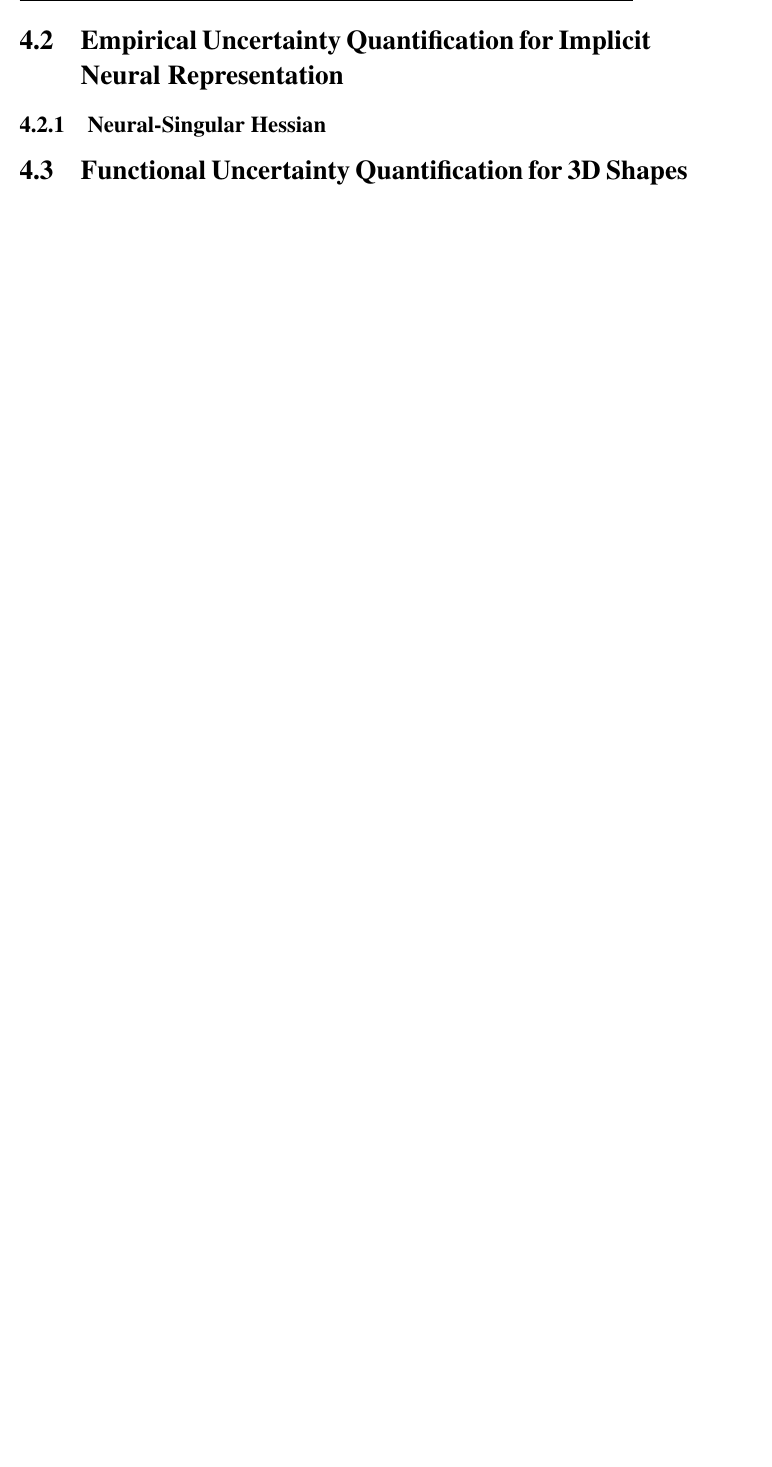
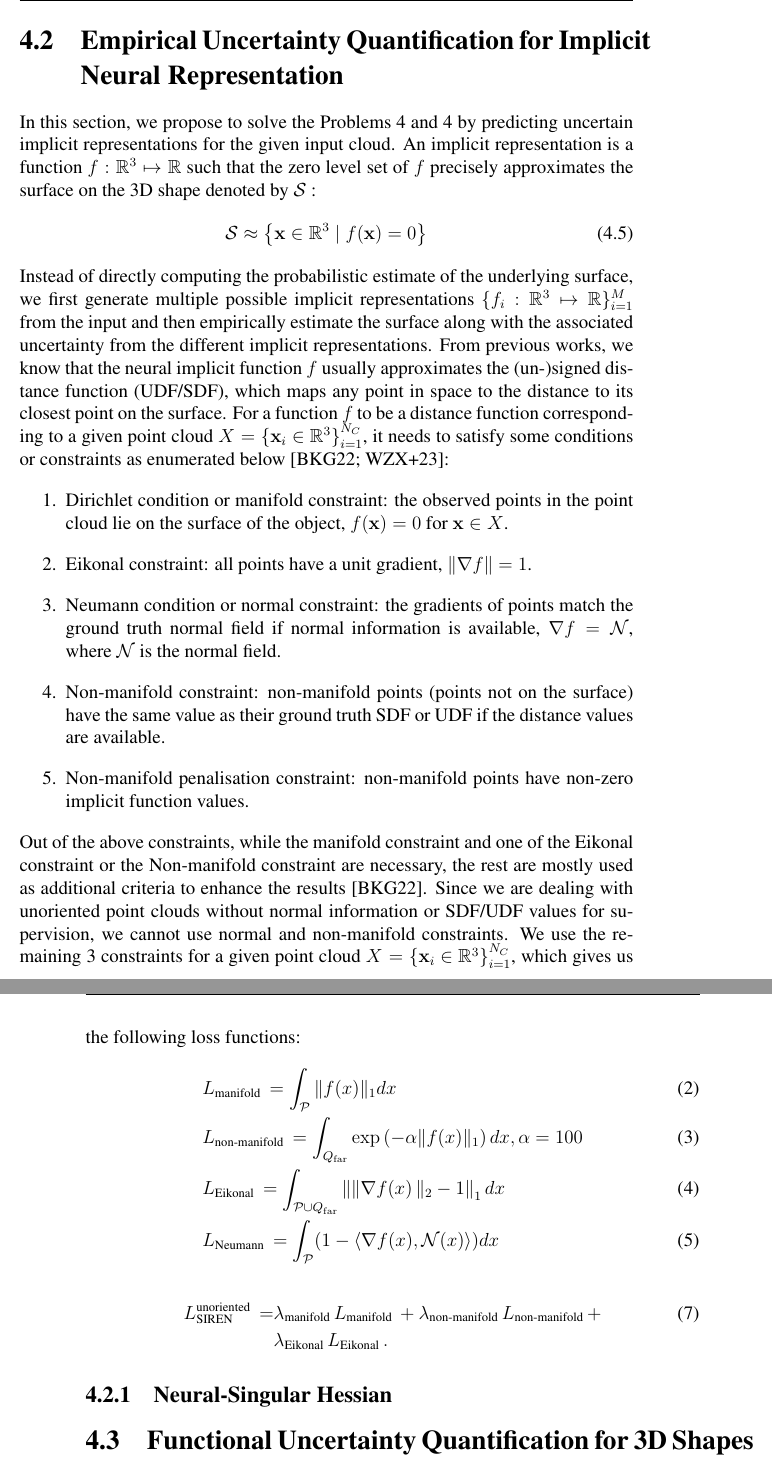
Before and after one commit to drtghosh/masterarbeit_template, a LaTeX thesis (thesis.tex, which reads methods.tex): part of page 35 of 56 before the commit and two parts of pages 35 and 36 of 56 after it, the two joined at a grey line, cut so that both start at the same text, the shorter picture padded with empty space. Compiled offline with pdfLaTeX.

Commit message:
Added some stuff to methods

```diff
--- a/methods.tex
+++ b/methods.tex
@@ -106,7 +106,32 @@ In this section, we propose to solve the Problem~\ref{DataCloud} utilizing a poi
         \end{equation}
         where $\hat{X}=\left\{\mathbf{\hat{x}}_{j} \in \mathbb{R}^{3}\right\}_{j=1}^{N_C}$ is the set of generated point clouds.
 
+
+
 \section{Empirical Uncertainty Quantification for Implicit Neural Representation}
+In this section, we propose to solve the Problems~\ref{SingleCloud} and~\ref{DataCloud} by predicting uncertain implicit representations for the given input cloud. An implicit representation is a function $f: \mathbb{R}^{3} \mapsto \mathbb{R}$ such that the zero level set of $f$ precisely approximates the surface on the 3D shape denoted by $\mathcal{S}$ :
+\begin{equation}
+\mathcal{S} \approx \left\{\mathbf{x} \in \mathbb{R}^{3} \mid f(\mathbf{x})=0\right\}
+\end{equation}
+Instead of directly computing the probabilistic estimate of the underlying surface, we first generate multiple possible implicit representations $\{f_i: \mathbb{R}^3 \mapsto \mathbb{R}\}_{i=1}^M$ from the input and then empirically estimate the surface along with the associated uncertainty from the different implicit representations. From previous works, we know that the neural implicit function $f$ usually approximates the (un-)signed distance function (UDF/SDF), which maps any point in space to the distance to its closest point on the surface. For a function $f$ to be a distance function corresponding to a given point cloud $X=\left\{\mathbf{x}_{i} \in \mathbb{R}^{3}\right\}_{i=1}^{N_C}$, it needs to satisfy some conditions or constraints as enumerated below~\cite{DiGS, NeuralHessian}:
+\begin{enumerate}
+    \item Dirichlet condition or manifold constraint: the observed points in the point cloud lie on the surface of the object, $f(\mathbf{x})=0$ for $\mathbf{x} \in X$.
+    \item Eikonal constraint: all points have a unit gradient, $\|\nabla f\|=1$.
+    \item Neumann condition or normal constraint:  the gradients of points match the ground truth normal field if normal information is available, $\nabla f=\mathcal{N}$, where $\mathcal{N}$ is the normal field.
+    \item Non-manifold constraint: non-manifold points (points not on the surface) have the same value as their ground truth SDF or UDF if the distance values are available.
+    \item Non-manifold penalisation constraint: non-manifold points have non-zero implicit function values.
+\end{enumerate}
+Out of the above constraints, while the manifold constraint and one of the Eikonal constraint or the Non-manifold constraint are necessary, the rest are mostly used as additional criteria to enhance the results~\cite{DiGS}. Since we are dealing with unoriented point clouds without normal information or SDF/UDF values for supervision, we cannot use normal and non-manifold constraints. We use the remaining 3 constraints for a given point cloud $X=\left\{\mathbf{x}_{i} \in \mathbb{R}^{3}\right\}_{i=1}^{N_C}$, which gives us the following loss functions:
+\begin{align*}
+& L_{\text {manifold }}=\int_{\mathcal{P}}\|f(x)\|_{1} d x  \tag{2}\\
+& L_{\text {non-manifold }}=\int_{Q_{\mathrm{far}}} \exp \left(-\alpha\|f(x)\|_{1}\right) d x, \alpha=100  \tag{3}\\
+& L_{\text {Eikonal }}=\int_{\mathcal{P} \cup Q_{\mathrm{far}}}\| \| \nabla f(x)\left\|_{2}-1\right\|_{1} d x  \tag{4}\\
+& L_{\text {Neumann }}=\int_{\mathcal{P}}(1-\langle\nabla f(x), \mathcal{N}(x)\rangle) d x \tag{5}
+\end{align*}
+\begin{align*}
+L_{\text {SIREN }}^{\text {unoriented }}= & \lambda_{\text {manifold }} L_{\text {manifold }}+\lambda_{\text {non-manifold }} L_{\text {non-manifold }}+  \tag{7}\\
+& \lambda_{\text {Eikonal }} L_{\text {Eikonal }} .
+\end{align*}
 
 
 
```
